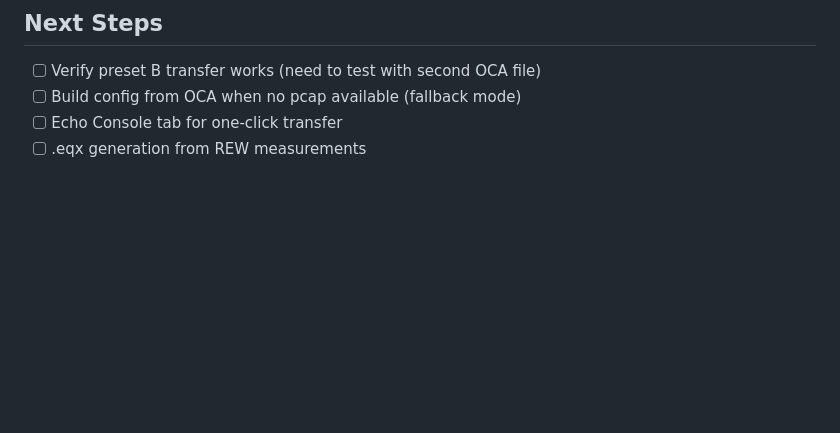
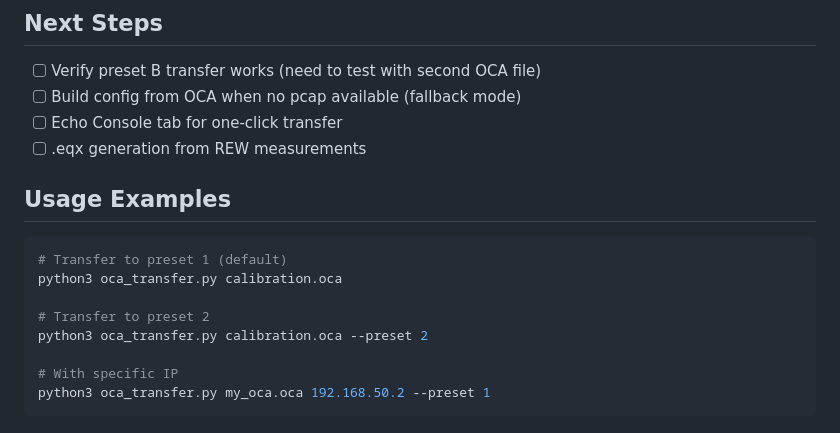
Before and after one commit to srinivas486/audyssey-rew-tuner, a Markdown page: README.md, the part around the change. GitHub-like rendering; blank space fills up the shorter version.

Commit message:
docs: add preset 1/2 usage examples to README

````diff
--- a/README.md
+++ b/README.md
@@ -89,3 +89,15 @@ After running `oca_transfer.py` and power cycling the X3800H:
 - [ ] Build config from OCA when no pcap available (fallback mode)
 - [ ] Echo Console tab for one-click transfer
 - [ ] .eqx generation from REW measurements
+## Usage Examples
+
+```bash
+# Transfer to preset 1 (default)
+python3 oca_transfer.py calibration.oca
+
+# Transfer to preset 2
+python3 oca_transfer.py calibration.oca --preset 2
+
+# With specific IP
+python3 oca_transfer.py my_oca.oca 192.168.50.2 --preset 1
+```
````
